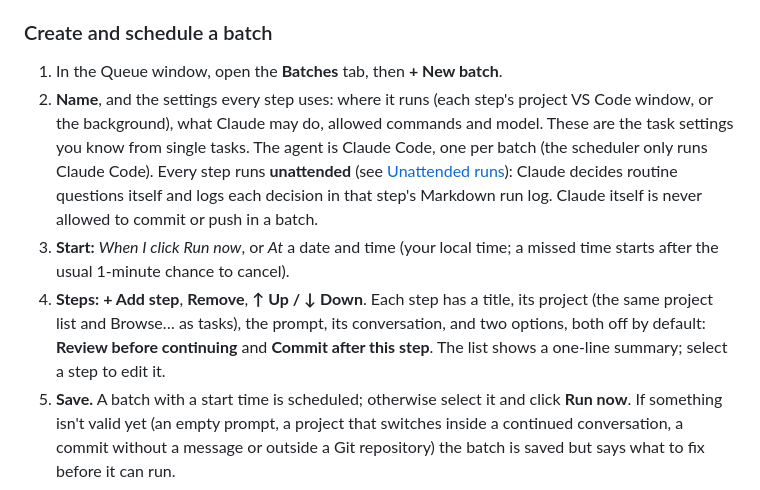
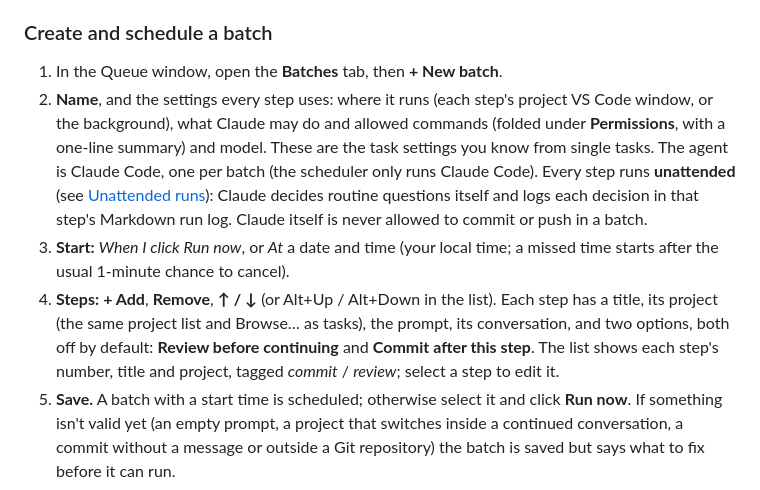
Before and after one commit to Paymvi/AI-Status-Indicator, a Markdown page: README.md, the part around the change. Drawn GitHub-style.

Commit message:
Improve batch editor UI

```diff
--- a/README.md
+++ b/README.md
@@ -240,9 +240,9 @@ A batch is an ordered list of prompts that run as one unit: *audit the project
 ### Create and schedule a batch
 
 1. In the Queue window, open the **Batches** tab, then **+ New batch**.
-2. **Name**, and the settings every step uses: where it runs (each step's project VS Code window, or the background), what Claude may do, allowed commands and model. These are the task settings you know from single tasks. The agent is Claude Code, one per batch (the scheduler only runs Claude Code). Every step runs **unattended** (see [Unattended runs](#unattended-runs-default)): Claude decides routine questions itself and logs each decision in that step's Markdown run log. Claude itself is never allowed to commit or push in a batch.
+2. **Name**, and the settings every step uses: where it runs (each step's project VS Code window, or the background), what Claude may do and allowed commands (folded under **Permissions**, with a one-line summary) and model. These are the task settings you know from single tasks. The agent is Claude Code, one per batch (the scheduler only runs Claude Code). Every step runs **unattended** (see [Unattended runs](#unattended-runs-default)): Claude decides routine questions itself and logs each decision in that step's Markdown run log. Claude itself is never allowed to commit or push in a batch.
 3. **Start:** *When I click Run now*, or *At* a date and time (your local time; a missed time starts after the usual 1-minute chance to cancel).
-4. **Steps:** **+ Add step**, **Remove**, **↑ Up / ↓ Down**. Each step has a title, its project (the same project list and Browse… as tasks), the prompt, its conversation, and two options, both off by default: **Review before continuing** and **Commit after this step**. The list shows a one-line summary; select a step to edit it.
+4. **Steps:** **+ Add**, **Remove**, **↑ / ↓** (or Alt+Up / Alt+Down in the list). Each step has a title, its project (the same project list and Browse… as tasks), the prompt, its conversation, and two options, both off by default: **Review before continuing** and **Commit after this step**. The list shows each step's number, title and project, tagged *commit* / *review*; select a step to edit it.
 5. **Save.** A batch with a start time is scheduled; otherwise select it and click **Run now**. If something isn't valid yet (an empty prompt, a project that switches inside a continued conversation, a commit without a message or outside a Git repository) the batch is saved but says what to fix before it can run.
 
 **Editing never changes a run that has started.** Starting a batch freezes a copy of it (its steps and settings); edits apply to the next run. Running a batch again creates a **new run** with fresh progress, and earlier runs stay in **History** (deleted after `"queueHistoryDays"`, like tasks). Editing the steps of a run in progress isn't supported: cancel it and start again.
```
Also changed, not shown: docs/batches/README.md (+2 -2 lines), docs/batches/desktop-editor-step2.png, docs/batches/desktop-editor-step3.png, 2 other files.
